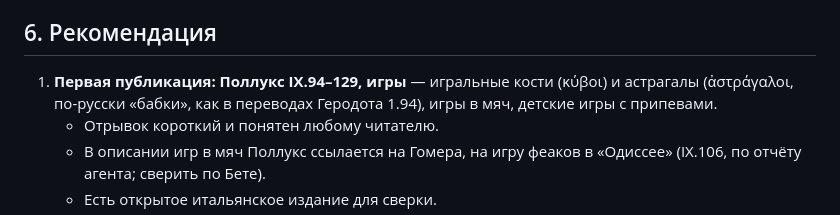
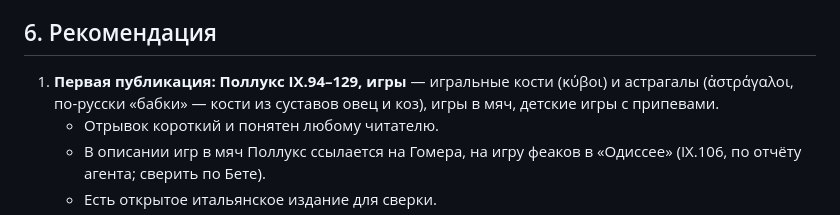
Before and after one commit to alex-michels/neoscholia, a Markdown page: research/lexicography.md, the part around the change. Drawn GitHub-style.

Commit message:
Lexicography dossier: drop an unverified reference
Co-Authored-By: Claude Opus 5.5 <noreply@anthropic.com>

```diff
--- a/research/lexicography.md
+++ b/research/lexicography.md
@@ -69,7 +69,7 @@
 
 ## 6. Рекомендация
 
-1. **Первая публикация: Поллукс IX.94–129, игры** — игральные кости (κύβοι) и астрагалы (ἀστράγαλοι, по-русски «бабки», как в переводах Геродота 1.94), игры в мяч, детские игры с припевами.
+1. **Первая публикация: Поллукс IX.94–129, игры** — игральные кости (κύβοι) и астрагалы (ἀστράγαλοι, по-русски «бабки» — кости из суставов овец и коз), игры в мяч, детские игры с припевами.
    - Отрывок короткий и понятен любому читателю.
    - В описании игр в мяч Поллукс ссылается на Гомера, на игру феаков в «Одиссее» (IX.106, по отчёту агента; сверить по Бете).
    - Есть открытое итальянское издание для сверки.
```
